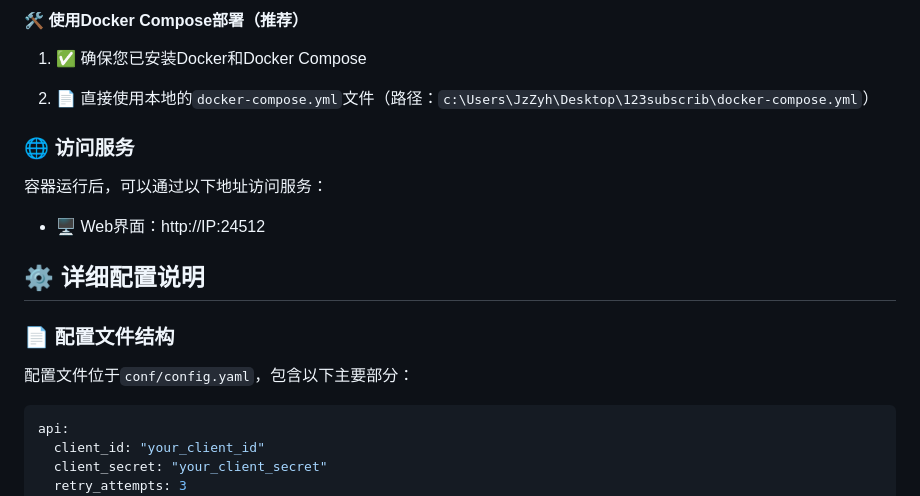
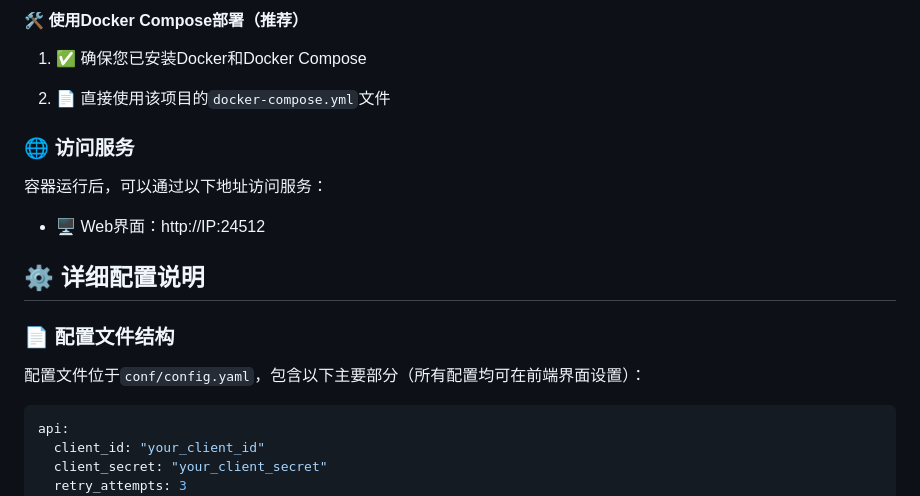
Before and after one commit to jzgods/123subscribe, a Markdown page: README.md, the part around the change. Drawn GitHub-style.

Commit message:
Clarify docker-compose file usage and config structure
Updated README to clarify usage of docker-compose.yml and configuration file structure.

````diff
--- a/README.md
+++ b/README.md
@@ -30,7 +30,7 @@ docker pull zhuangjay/123subscrib:latest
 
 1. ✅ 确保您已安装Docker和Docker Compose
 
-2. 📄 直接使用本地的`docker-compose.yml`文件（路径：`c:\Users\JzZyh\Desktop\123subscrib\docker-compose.yml`）
+2. 📄 直接使用该项目的`docker-compose.yml`文件
 
 ### 🌐 访问服务
 
@@ -41,7 +41,7 @@ docker pull zhuangjay/123subscrib:latest
 
 ### 📄 配置文件结构
 
-配置文件位于`conf/config.yaml`，包含以下主要部分：
+配置文件位于`conf/config.yaml`，包含以下主要部分（所有配置均可在前端界面设置）：
 
 ```yaml
 api:
````
